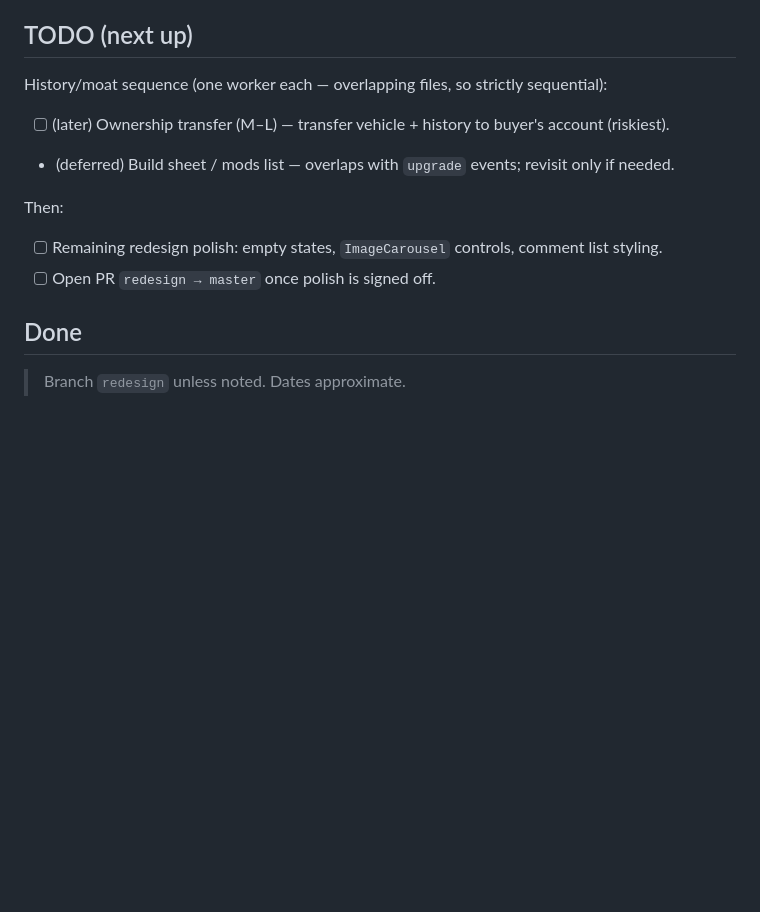
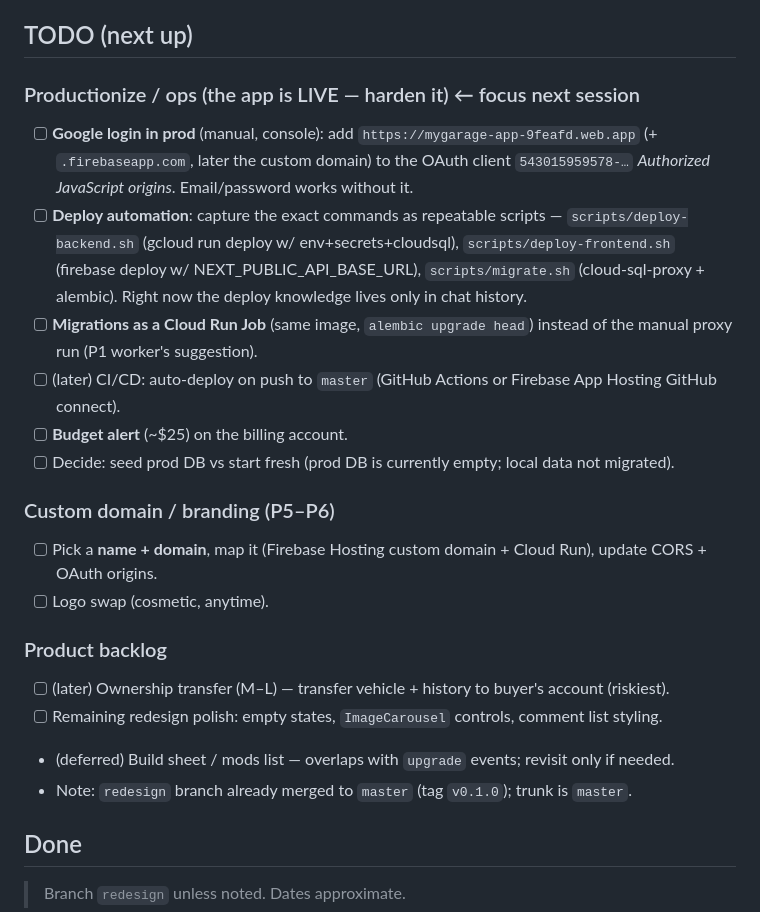
Before and after one commit to joseprupi/mygarage, a Markdown page: plan/LOG.md, the part around the change. Rendered like a GitHub page; blank space fills up the shorter version.

Commit message:
plan: queue productionization backlog (prod Google login, deploy scripts, migration job, domain, budget)
Co-Authored-By: Claude Opus 4.8 <noreply@anthropic.com>

```diff
--- a/plan/LOG.md
+++ b/plan/LOG.md
@@ -3,13 +3,24 @@
 Running record of what's shipped and what's next. Newest first. Update every slice.
 
 ## TODO (next up)
-History/moat sequence (one worker each — overlapping files, so strictly sequential):
+
+### Productionize / ops (the app is LIVE — harden it)  ← focus next session
+- [ ] **Google login in prod** (manual, console): add `https://mygarage-app-9feafd.web.app` (+ `.firebaseapp.com`, later the custom domain) to the OAuth client `543015959578-…` *Authorized JavaScript origins*. Email/password works without it.
+- [ ] **Deploy automation**: capture the exact commands as repeatable scripts — `scripts/deploy-backend.sh` (gcloud run deploy w/ env+secrets+cloudsql), `scripts/deploy-frontend.sh` (firebase deploy w/ NEXT_PUBLIC_API_BASE_URL), `scripts/migrate.sh` (cloud-sql-proxy + alembic). Right now the deploy knowledge lives only in chat history.
+- [ ] **Migrations as a Cloud Run Job** (same image, `alembic upgrade head`) instead of the manual proxy run (P1 worker's suggestion).
+- [ ] (later) CI/CD: auto-deploy on push to `master` (GitHub Actions or Firebase App Hosting GitHub connect).
+- [ ] **Budget alert** (~$25) on the billing account.
+- [ ] Decide: seed prod DB vs start fresh (prod DB is currently empty; local data not migrated).
+
+### Custom domain / branding (P5–P6)
+- [ ] Pick a **name + domain**, map it (Firebase Hosting custom domain + Cloud Run), update CORS + OAuth origins.
+- [ ] Logo swap (cosmetic, anytime).
+
+### Product backlog
 - [ ] (later) Ownership transfer (M–L) — transfer vehicle + history to buyer's account (riskiest).
+- [ ] Remaining redesign polish: empty states, `ImageCarousel` controls, comment list styling.
 - (deferred) Build sheet / mods list — overlaps with `upgrade` events; revisit only if needed.
-
-Then:
-- [ ] Remaining redesign polish: empty states, `ImageCarousel` controls, comment list styling.
-- [ ] Open PR `redesign → master` once polish is signed off.
+- Note: `redesign` branch already merged to `master` (tag `v0.1.0`); trunk is `master`.
 
 ## Done
 > Branch `redesign` unless noted. Dates approximate.
```
